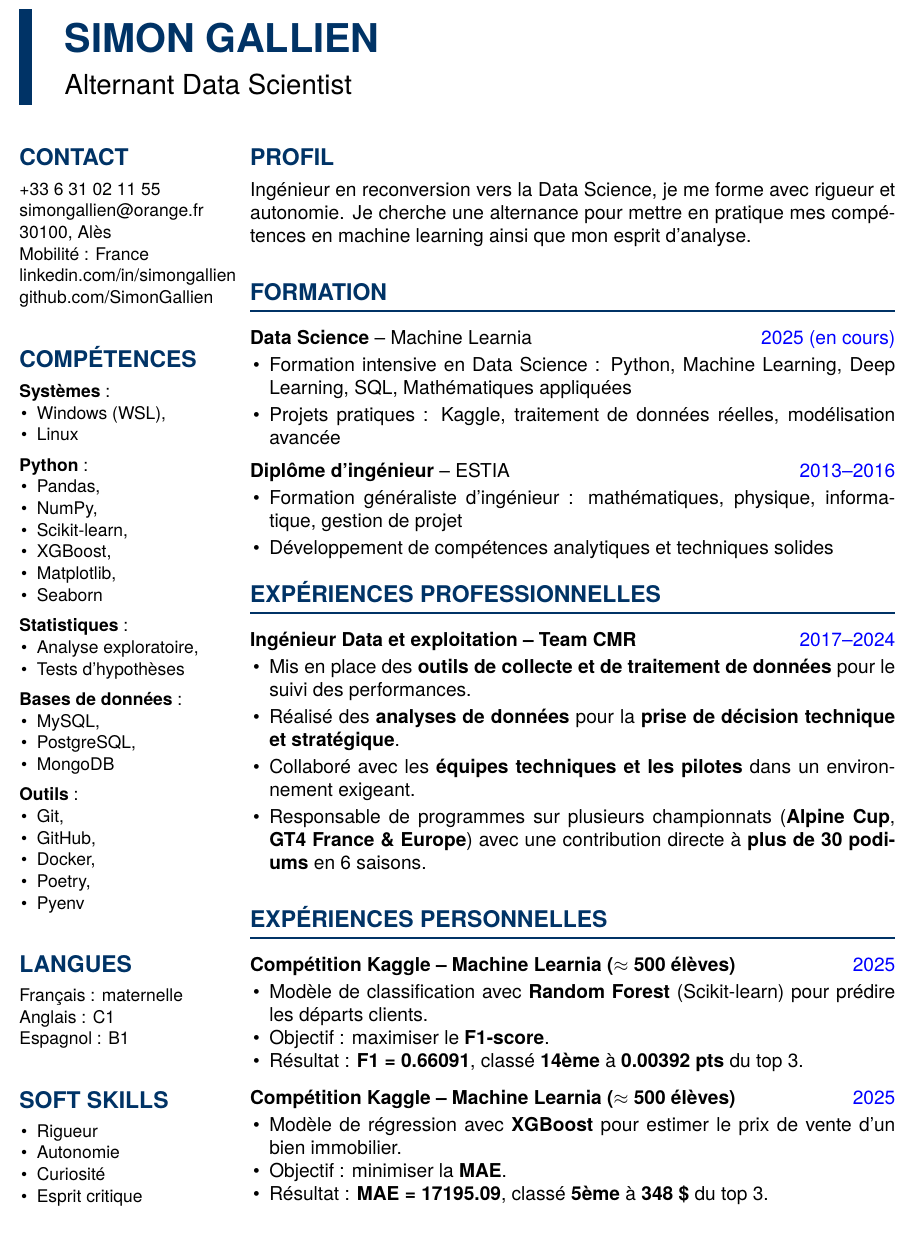
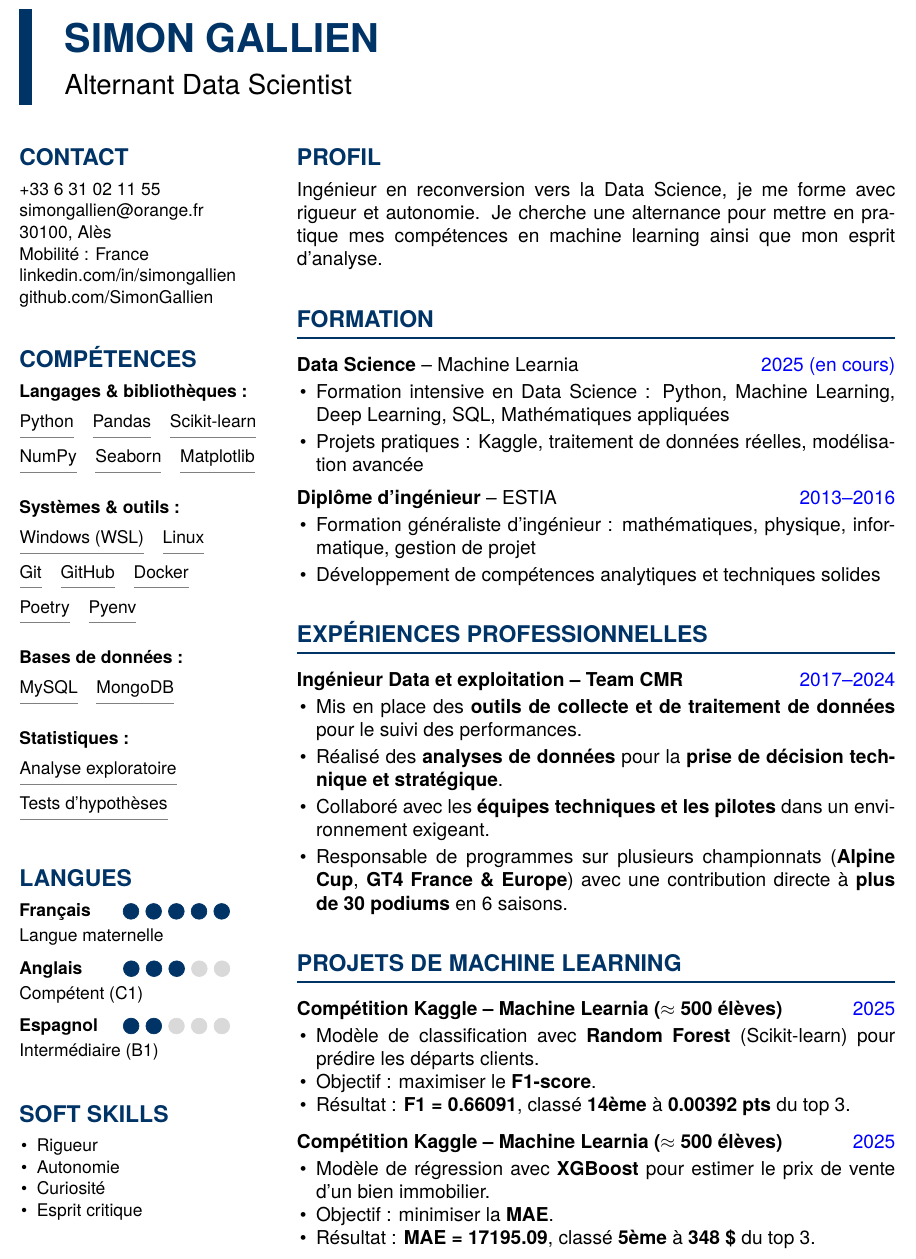
Before and after one commit to SimonGallien/CV, a LaTeX CV (cv.tex): part of the page, cut so that both start at the same text. Compiled offline with XeLaTeX; a missing font is replaced by an installed copy or a similar font.

Commit message:
Amélioration du contenu Compétences et Langues

```diff
--- a/cv.tex
+++ b/cv.tex
@@ -9,6 +9,12 @@
 \usepackage[hidelinks]{hyperref}
 \usepackage{titlesec}
 \usepackage{hyperxmp}
+\usepackage[most]{tcolorbox}
+\usepackage{parskip} % Pour une belle séparation
+\usepackage{enumitem}
+\usepackage{tabularx}
+\usepackage[normalem]{ulem} % Remplace \underline par \uline avec options
+
 \hypersetup{
   pdftitle={CV - Simon Gallien},
   pdfauthor={Simon Gallien},
@@ -76,7 +112,7 @@
 \vspace{-0.5em}
 
 % Choisir les largeurs
-\setcolumnwidth{.25\textwidth, .75\textwidth}
+\setcolumnwidth{.3\textwidth, .7\textwidth}
 
 \begin{paracol}{2}
 
@@ -99,51 +135,38 @@
 
     \vspace{1em}
     \section*{Compétences}
-      \textbf{Systèmes} :
-      \begin{itemize}[leftmargin=1em, nosep]
-      \item Windows (WSL),
-      \item Linux
-      \end{itemize}
-      \vspace{0.5em}
-      \textbf{Python} :
-      \begin{itemize}[leftmargin=1em, nosep]
-      \item Pandas,
-      \item NumPy,
-      \item Scikit-learn,
-      \item XGBoost,
-      \item Matplotlib,
-      \item Seaborn
-      \end{itemize}
-      \vspace{0.5em}
-      \textbf{Statistiques} :
-      \begin{itemize}[leftmargin=1em, nosep]
-      \item Analyse exploratoire,
-      \item Tests d’hypothèses
-      \end{itemize}
-      \vspace{0.5em}
-      \textbf{Bases de données} :
-      \begin{itemize}[leftmargin=1em, nosep]
-      \item MySQL,
-      \item PostgreSQL,
-      \item MongoDB
-      \end{itemize}
-      \vspace{0.5em}
-      \textbf{Outils} :
-      \begin{itemize}[leftmargin=1em, nosep]
-      \item Git,
-      \item GitHub,
-      \item Docker,
-      \item Poetry,
-      \item Pyenv
-      \end{itemize}
+    % Dans la section compétences :
+    \noindent
+    \textbf{Langages \& bibliothèques :}\\[0.5em]
+    \tagskill{Python} \hspace{0.5em} \tagskill{Pandas} \hspace{0.5em} \tagskill{Scikit-learn} \\[0.5em]
+    \tagskill{NumPy} \hspace{0.5em} \tagskill{Seaborn} \hspace{0.5em} \tagskill{Matplotlib}
 
-    \vspace{1em}
+    \vspace{1.5em}
+    \noindent
+    \textbf{Systèmes \& outils :}\\[0.5em]
+    \tagskill{Windows (WSL)} \hspace{0.5em} \tagskill{Linux}\\[0.5em]
+    \tagskill{Git} \hspace{0.5em} \tagskill{GitHub} \hspace{0.5em} \tagskill{Docker} \\[0.5em]
+    \tagskill{Poetry} \hspace{0.5em} \tagskill{Pyenv}
+
+    \vspace{1.5em}
+    \noindent
+    \textbf{Bases de données :}\\[0.5em]
+    \tagskill{MySQL} \hspace{0.5em} \tagskill{MongoDB}
+
+    \vspace{1.5em}
+    \noindent
+    \textbf{Statistiques :}\\[0.5em]
+    \tagskill{Analyse exploratoire} \\[0.5em]
+    \tagskill{Tests d’hypothèses} \\
+
+    \vspace{0.5em}
     \section*{Langues}
-    Français : maternelle\\
-    Anglais : C1\\
-    Espagnol : B1
+    \languagerow{Français \hspace{0.5em}}{Langue maternelle}{5}
+    \languagerow{Anglais \hspace{1em}}{Compétent (C1)}{3}
+    \languagerow{Espagnol \hspace{0.1em}}{Intermédiaire (B1)}{2}
 
-    \vspace{1em}
+
+    \vspace{-0.7em}
     \section*{Soft Skills}
     \begin{itemize}[leftmargin=1em, nosep]
       \item Rigueur
@@ -172,18 +195,7 @@
   Ingénieur en reconversion vers la Data Science, je me forme avec rigueur et autonomie.
   Je cherche une alternance pour mettre en pratique mes compétences en machine learning ainsi que mon esprit d’analyse.
 
-  \vspace{0.5em}
-  % \sectionrule{Compétences}
-  % \begin{itemize}[leftmargin=1em, nosep]
-  %   \item \textbf{Systèmes} : Windows (WSL compris), Linux
-  %   \item \textbf{Langages} : Python, JavaScript, HTML, CSS, SQL
-  %   \item \textbf{Librairies Python} : Pandas, NumPy, Scikit-learn, Matplotlib, Seaborn, XGBoost
-  %   \item \textbf{Frameworks} : React, Node.js
-  %   \item \textbf{Bases de données} : MySQL, PostgreSQL, MongoDB
-  %   \item \textbf{Outils} : Git, Github, Docker, Poetry, Pyenv
-  %   \item \textbf{Machine Learning} : Régression, classification, clustering, réseaux de neurones
-  %   \item \textbf{Statistiques} : Analyse exploratoire, tests d’hypothèses
-  % \end{itemize}
+  \vspace{0.7em}
 
 \sectionrule{Formation}
 % \vspace{-3em}
@@ -219,8 +232,8 @@
   \item Responsable de programmes sur plusieurs championnats (\textbf{Alpine Cup}, \textbf{GT4 France \& Europe}) avec une contribution directe à \textbf{plus de 30 podiums} en 6 saisons.
 \end{itemize}
 
-\vspace{0.5em}
-\sectionrule{Expériences Personnelles}
+\vspace{0.7em}
+\sectionrule{Projets de Machine Learning}
 
 \textbf{Compétition Kaggle – Machine Learnia ($\approx$ 500 élèves)} \hfill {\color{blue}2025}
 \begin{itemize}[leftmargin=1em, nosep]
```
Also changed, not shown: cv.pdf, cv.tex (31 more changed lines), 2 other files.
